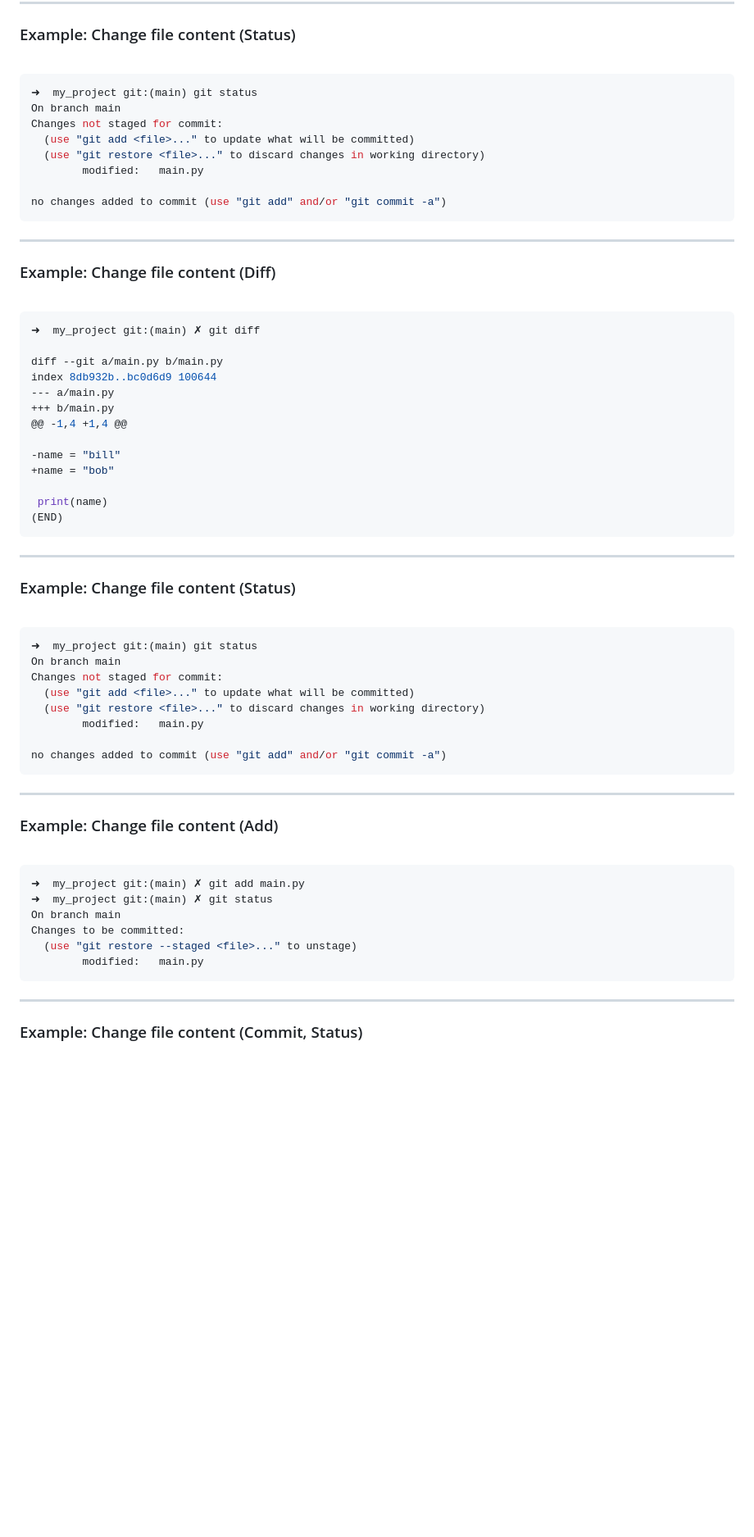
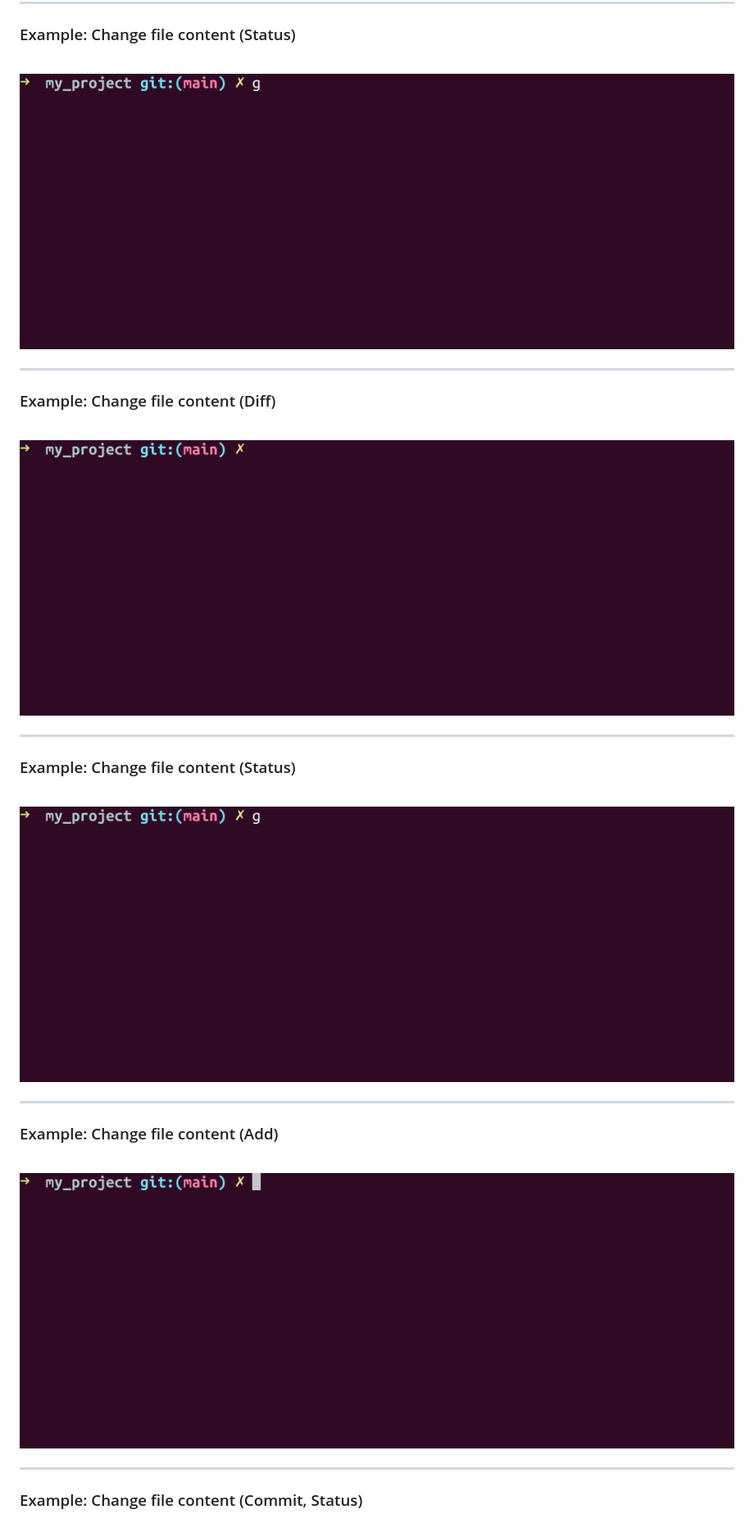
Before and after one commit to JulianKarlBauer/git_basics_slides, a Markdown page: main.md, the part around one of its changes. Shown at 82% size. GitHub-like rendering; blank space fills up the shorter version.

````diff
--- a/main.md
+++ b/main.md
@@ -574,16 +511,7 @@ print(name)
 
 <br>
 
-```properties
-➜  my_project git:(main) git status
-On branch main
-Changes not staged for commit:
-  (use "git add <file>..." to update what will be committed)
-  (use "git restore <file>..." to discard changes in working directory)
-        modified:   main.py
-
-no changes added to commit (use "git add" and/or "git commit -a")
-```
+![alt text](assets/example_06.gif)
 
 ---
 
@@ -591,21 +519,7 @@ no changes added to commit (use "git add" and/or "git commit -a")
 
 <br>
 
-```properties
-➜  my_project git:(main) ✗ git diff
-
-diff --git a/main.py b/main.py
-index 8db932b..bc0d6d9 100644
---- a/main.py
-+++ b/main.py
-@@ -1,4 +1,4 @@
-
--name = "bill"
-+name = "bob"
-
- print(name)
-(END)
-```
+![alt text](assets/example_07.gif)
 
 ---
 
@@ -613,16 +527,7 @@ index 8db932b..bc0d6d9 100644
 
 <br>
 
-```properties
-➜  my_project git:(main) git status
-On branch main
-Changes not staged for commit:
-  (use "git add <file>..." to update what will be committed)
-  (use "git restore <file>..." to discard changes in working directory)
-        modified:   main.py
-
-no changes added to commit (use "git add" and/or "git commit -a")
-```
+![alt text](assets/example_06.gif)
 
 ---
 
@@ -630,14 +535,7 @@ no changes added to commit (use "git add" and/or "git commit -a")
 
 <br>
 
-```properties
-➜  my_project git:(main) ✗ git add main.py
-➜  my_project git:(main) ✗ git status
-On branch main
-Changes to be committed:
-  (use "git restore --staged <file>..." to unstage)
-        modified:   main.py
-```
+![alt text](assets/example_08.gif)
 
 ---
 
````
Also changed, not shown: other parts of main.md (+7 -93 lines).
